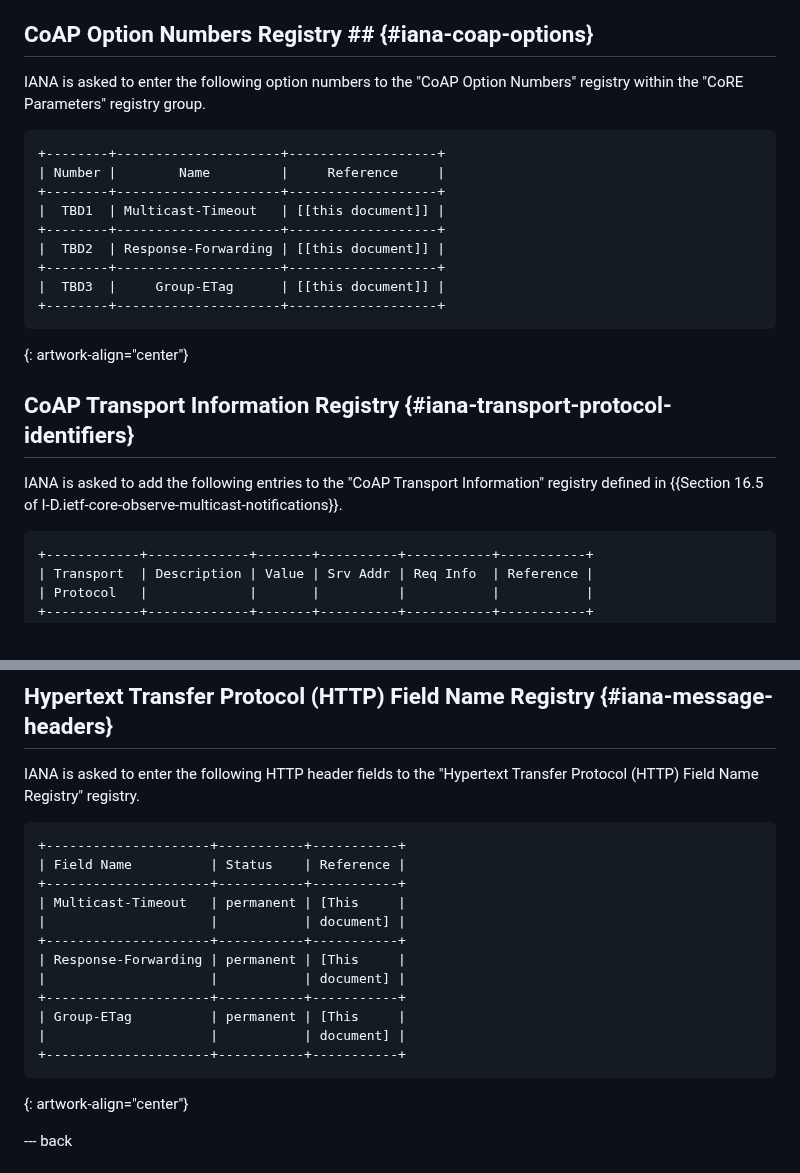
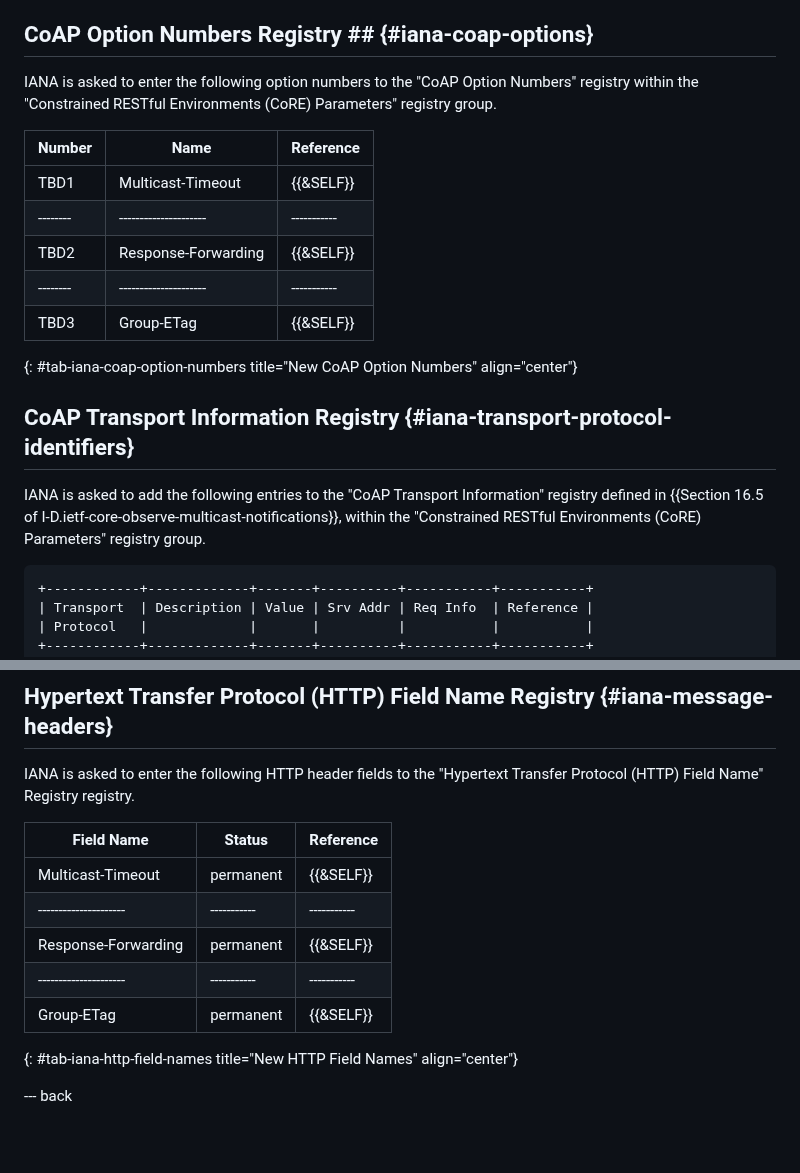
Before and after one commit to core-wg/groupcomm-proxy, a Markdown page: draft-ietf-core-groupcomm-proxy.md, 2 parts joined by grey strips. Rendered like a GitHub page; blank space fills up the shorter version.

Commit message:
Editorial

```diff
--- a/draft-ietf-core-groupcomm-proxy.md
+++ b/draft-ietf-core-groupcomm-proxy.md
@@ -1113,24 +1113,20 @@ Note to RFC Editor: Please replace all occurrences of "{{&SELF}}" with the RFC n
 
 ## CoAP Option Numbers Registry ## {#iana-coap-options}
 
-IANA is asked to enter the following option numbers to the "CoAP Option Numbers" registry within the "CoRE Parameters" registry group.
-
-~~~~~~~~~~~
-+--------+---------------------+-------------------+
-| Number |        Name         |     Reference     |
-+--------+---------------------+-------------------+
-|  TBD1  | Multicast-Timeout   | [[this document]] |
-+--------+---------------------+-------------------+
-|  TBD2  | Response-Forwarding | [[this document]] |
-+--------+---------------------+-------------------+
-|  TBD3  |     Group-ETag      | [[this document]] |
-+--------+---------------------+-------------------+
-~~~~~~~~~~~
-{: artwork-align="center"}
+IANA is asked to enter the following option numbers to the "CoAP Option Numbers" registry within the "Constrained RESTful Environments (CoRE) Parameters" registry group.
+
+| Number | Name                | Reference |
+|--------|---------------------|-----------|
+|  TBD1  | Multicast-Timeout   | {{&SELF}} |
+|--------|---------------------|-----------|
+|  TBD2  | Response-Forwarding | {{&SELF}} |
+|--------|---------------------|-----------|
+|  TBD3  |     Group-ETag      | {{&SELF}} |
+{: #tab-iana-coap-option-numbers title="New CoAP Option Numbers" align="center"}
 
 ## CoAP Transport Information Registry {#iana-transport-protocol-identifiers}
 
-IANA is asked to add the following entries to the "CoAP Transport Information" registry defined in {{Section 16.5 of I-D.ietf-core-observe-multicast-notifications}}.
+IANA is asked to add the following entries to the "CoAP Transport Information" registry defined in {{Section 16.5 of I-D.ietf-core-observe-multicast-notifications}}, within the "Constrained RESTful Environments (CoRE) Parameters" registry group.
 
 ~~~~~~~~~~~
 +------------+-------------+-------+----------+-----------+-----------+
@@ -1165,23 +1161,16 @@ IANA is asked to add the following entries to the "CoAP Transport Information" r
 
 ## Hypertext Transfer Protocol (HTTP) Field Name Registry {#iana-message-headers}
 
-IANA is asked to enter the following HTTP header fields to the "Hypertext Transfer Protocol (HTTP) Field Name Registry" registry.
-
-~~~~~~~~~~~
-+---------------------+-----------+-----------+
+IANA is asked to enter the following HTTP header fields to the "Hypertext Transfer Protocol (HTTP) Field Name" Registry registry.
+
 | Field Name          | Status    | Reference |
-+---------------------+-----------+-----------+
-| Multicast-Timeout   | permanent | [This     |
-|                     |           | document] |
-+---------------------+-----------+-----------+
-| Response-Forwarding | permanent | [This     |
-|                     |           | document] |
-+---------------------+-----------+-----------+
-| Group-ETag          | permanent | [This     |
-|                     |           | document] |
-+---------------------+-----------+-----------+
-~~~~~~~~~~~
-{: artwork-align="center"}
+|---------------------|-----------|-----------|
+| Multicast-Timeout   | permanent | {{&SELF}} |
+|---------------------|-----------|-----------|
+| Response-Forwarding | permanent | {{&SELF}} |
+|---------------------|-----------|-----------|
+| Group-ETag          | permanent | {{&SELF}} |
+{: #tab-iana-http-field-names title="New HTTP Field Names" align="center"}
 
 --- back
 
```
